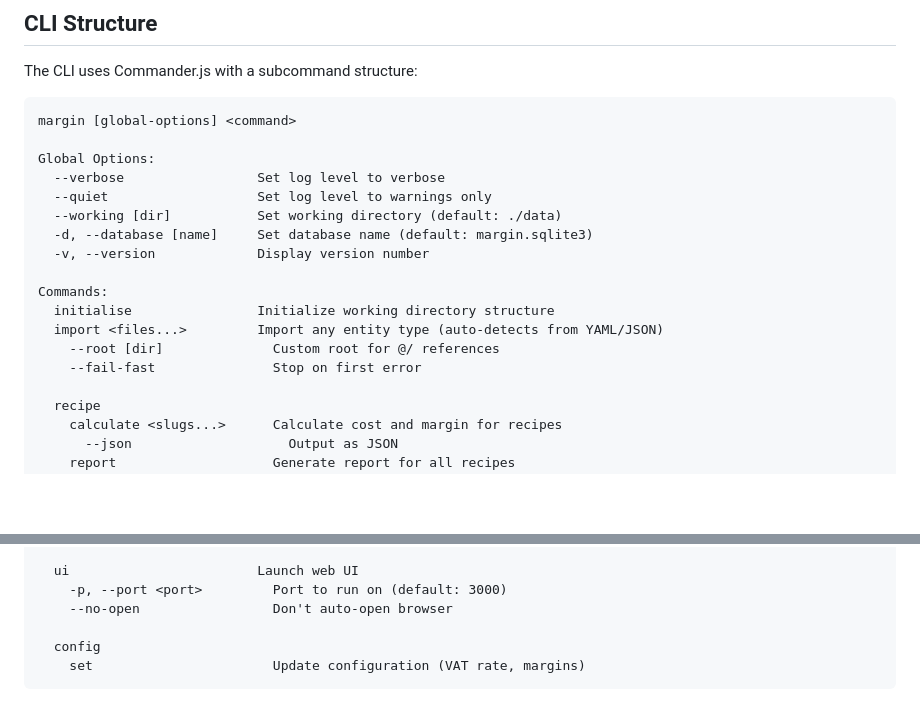
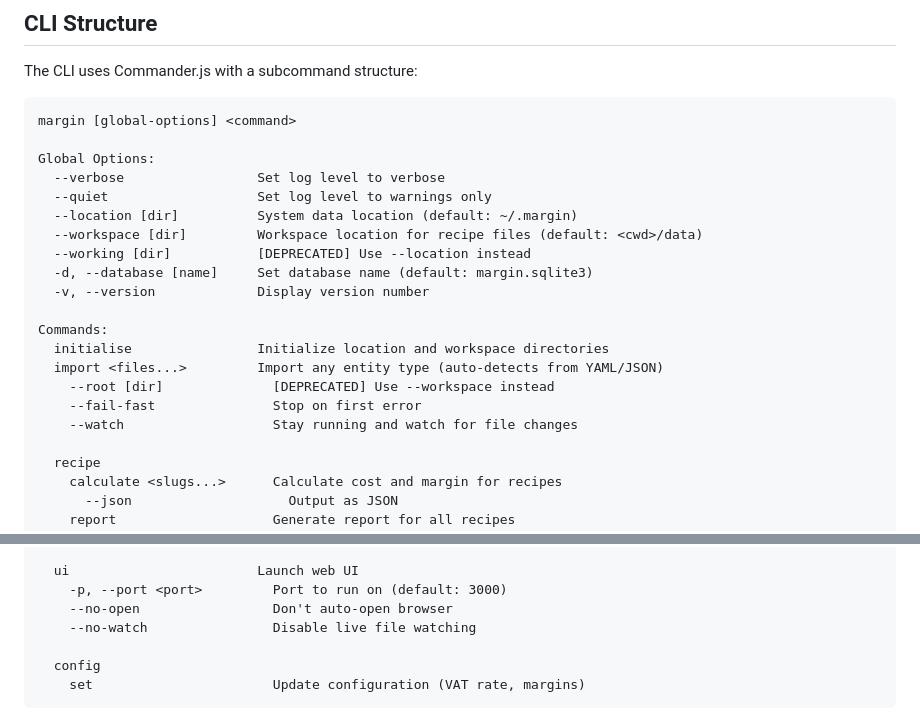
Before and after one commit to harrytwright/margin-calculator, a Markdown page: CLAUDE.md, 2 parts joined by grey strips. Drawn GitHub-style; blank space fills up the shorter version.

```diff
--- a/CLAUDE.md
+++ b/CLAUDE.md
@@ -448,15 +515,18 @@ margin [global-options] <command>
 Global Options:
   --verbose                 Set log level to verbose
   --quiet                   Set log level to warnings only
-  --working [dir]           Set working directory (default: ./data)
+  --location [dir]          System data location (default: ~/.margin)
+  --workspace [dir]         Workspace location for recipe files (default: <cwd>/data)
+  --working [dir]           [DEPRECATED] Use --location instead
   -d, --database [name]     Set database name (default: margin.sqlite3)
   -v, --version             Display version number
 
 Commands:
-  initialise                Initialize working directory structure
+  initialise                Initialize location and workspace directories
   import <files...>         Import any entity type (auto-detects from YAML/JSON)
-    --root [dir]              Custom root for @/ references
+    --root [dir]              [DEPRECATED] Use --workspace instead
     --fail-fast               Stop on first error
+    --watch                   Stay running and watch for file changes
 
   recipe
     calculate <slugs...>      Calculate cost and margin for recipes
@@ -475,6 +545,7 @@ Commands:
   ui                        Launch web UI
     -p, --port <port>         Port to run on (default: 3000)
     --no-open                 Don't auto-open browser
+    --no-watch                Disable live file watching
 
   config
     set                       Update configuration (VAT rate, margins)
```
Also changed, not shown: other parts of CLAUDE.md (+88 -15 lines).
